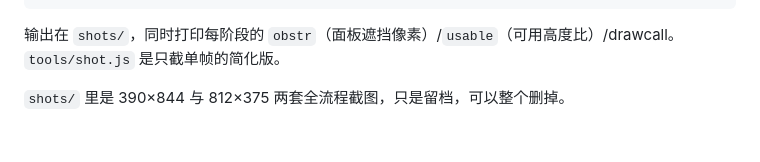
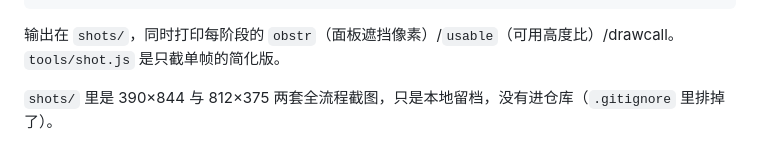
Before and after one commit to cc2562/guoqiao-mixian, a Markdown page: README.md, the part around the change. Rendered like a GitHub page.

Commit message:
docs: 说明 shots/ 未入库

```diff
--- a/README.md
+++ b/README.md
@@ -192,4 +192,4 @@ node tools/poster-test.js 812 375    # 横屏
 输出在 `shots/`，同时打印每阶段的 `obstr`（面板遮挡像素）/`usable`（可用高度比）/drawcall。
 `tools/shot.js` 是只截单帧的简化版。
 
-`shots/` 里是 390×844 与 812×375 两套全流程截图，只是留档，可以整个删掉。
+`shots/` 里是 390×844 与 812×375 两套全流程截图，只是本地留档，没有进仓库（`.gitignore` 里排掉了）。
```
